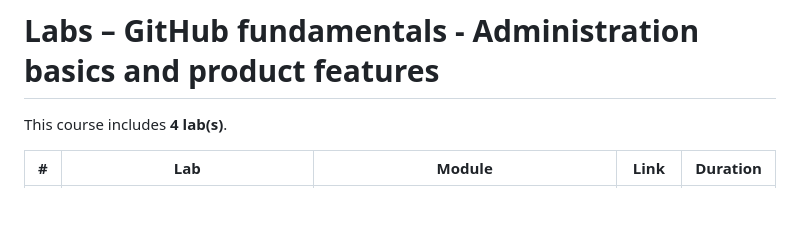
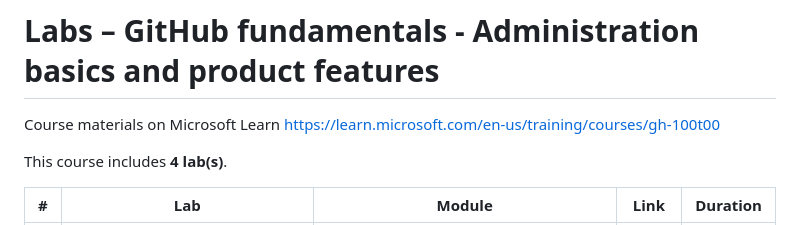
Before and after one commit to rob-foulkrod/cognity, a Markdown page: Content/GH-100-Labs.md, the part around the change. Rendered like a GitHub page; blank space fills up the shorter version.

Commit message:
Update GH-100-Labs.md with course materials
Added course materials link to GitHub fundamentals lab document.

```diff
--- a/Content/GH-100-Labs.md
+++ b/Content/GH-100-Labs.md
@@ -1,4 +1,8 @@
 # Labs – GitHub fundamentals - Administration basics and product features
+
+
+Course materials on Microsoft Learn
+[https://learn.microsoft.com/en-us/training/courses/gh-100t00](https://learn.microsoft.com/en-us/training/courses/gh-100t00)
 
 This course includes **4 lab(s)**.
 
```
